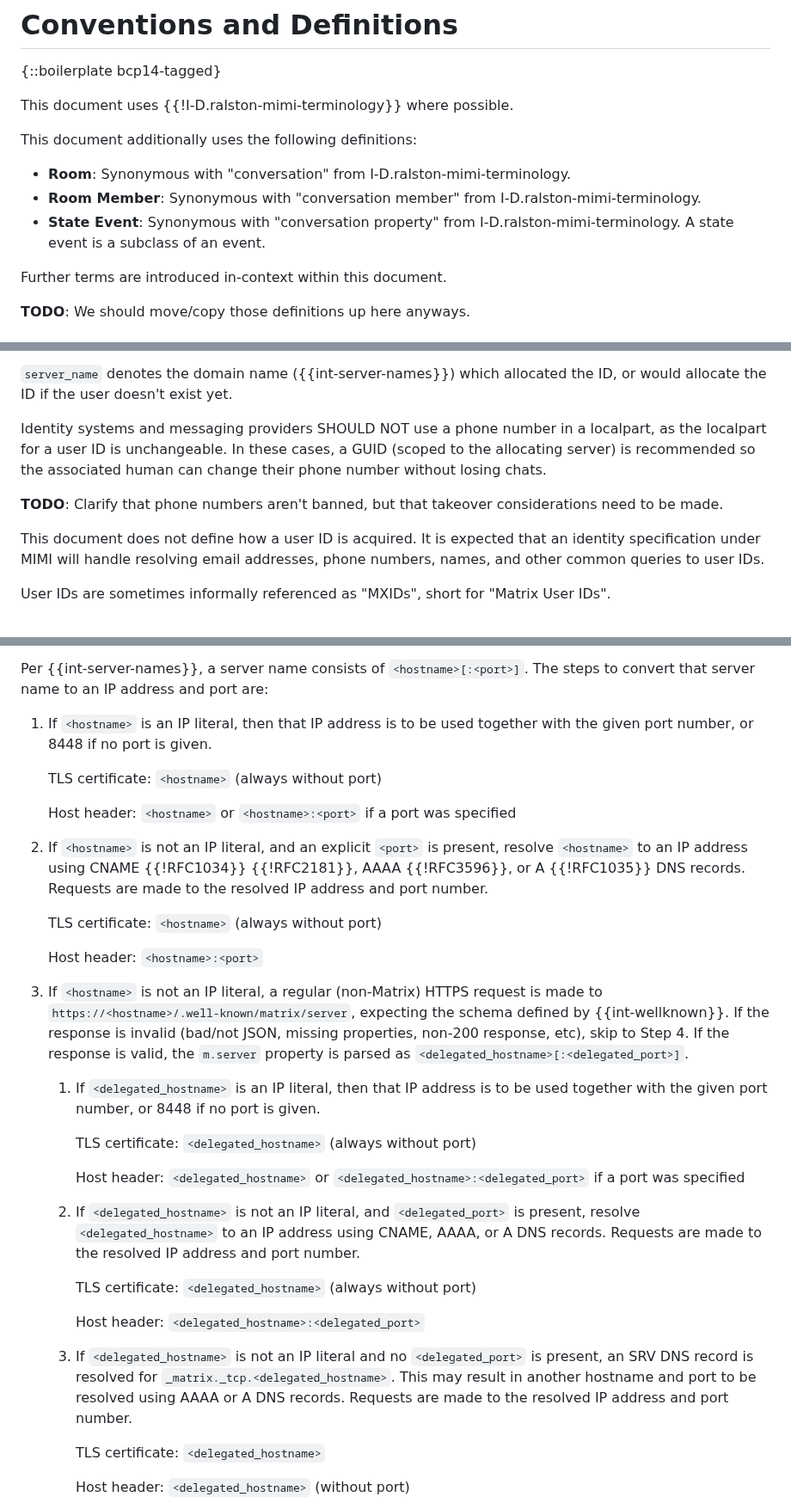
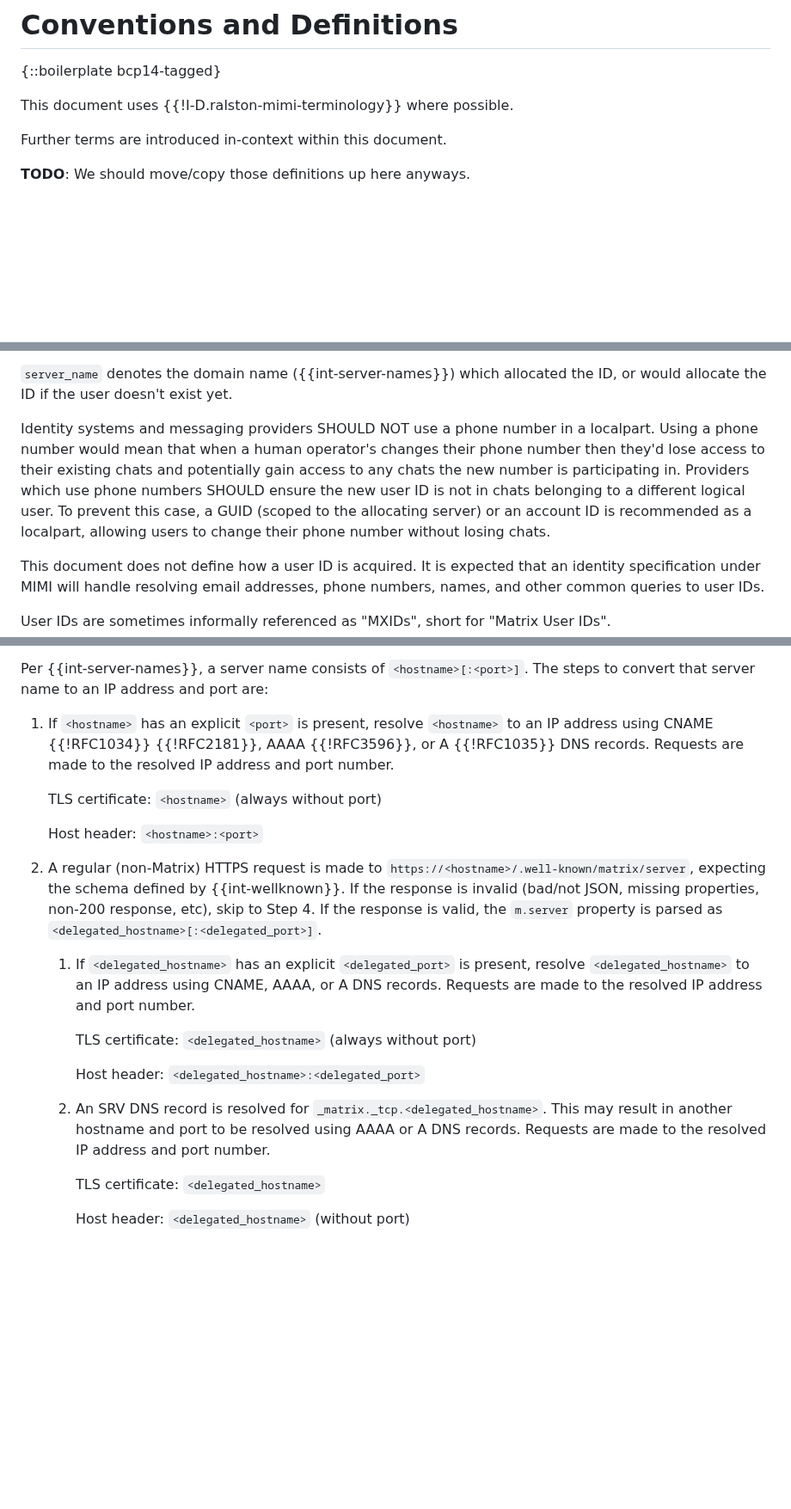
Before and after one commit to turt2live/ietf-mimi-linearized-matrix, a Markdown page: draft-ralston-mimi-linearized-matrix.md, 3 parts joined by grey strips. Shown at 86% size. GitHub-like rendering; blank space fills up the shorter version.

```diff
--- a/draft-ralston-mimi-linearized-matrix.md
+++ b/draft-ralston-mimi-linearized-matrix.md
@@ -136,13 +136,6 @@ this document; it is out of scope for the MIMI working group.
 {::boilerplate bcp14-tagged}
 
 This document uses {{!I-D.ralston-mimi-terminology}} where possible.
-
-This document additionally uses the following definitions:
-
-* **Room**: Synonymous with "conversation" from I-D.ralston-mimi-terminology.
-* **Room Member**: Synonymous with "conversation member" from I-D.ralston-mimi-terminology.
-* **State Event**: Synonymous with "conversation property" from I-D.ralston-mimi-terminology.
-  A state event is a subclass of an event.
 
 Further terms are introduced in-context within this document.
 
@@ -393,11 +376,12 @@ Examples:
 `server_name` denotes the domain name ({{int-server-names}}) which allocated the ID, or would allocate
 the ID if the user doesn't exist yet.
 
-Identity systems and messaging providers SHOULD NOT use a phone number in a localpart, as the
-localpart for a user ID is unchangeable. In these cases, a GUID (scoped to the allocating server)
-is recommended so the associated human can change their phone number without losing chats.
-
-**TODO**: Clarify that phone numbers aren't banned, but that takeover considerations need to be made.
+Identity systems and messaging providers SHOULD NOT use a phone number in a localpart. Using a phone
+number would mean that when a human operator's changes their phone number then they'd lose access to
+their existing chats and potentially gain access to any chats the new number is participating in.
+Providers which use phone numbers SHOULD ensure the new user ID is not in chats belonging to a different
+logical user. To prevent this case, a GUID (scoped to the allocating server) or an account ID is
+recommended as a localpart, allowing users to change their phone number without losing chats.
 
 This document does not define how a user ID is acquired. It is expected that an identity specification
 under MIMI will handle resolving email addresses, phone numbers, names, and other common queries
@@ -1572,14 +1574,7 @@ for example.
 Per {{int-server-names}}, a server name consists of `<hostname>[:<port>]`. The steps to convert that
 server name to an IP address and port are:
 
-1. If `<hostname>` is an IP literal, then that IP address is to be used together with the given port
-   number, or 8448 if no port is given.
-
-   TLS certificate: `<hostname>` (always without port)
-
-   Host header: `<hostname>` or `<hostname>:<port>` if a port was specified
-
-2. If `<hostname>` is not an IP literal, and an explicit `<port>` is present, resolve `<hostname>` to
+1. If `<hostname>` has an explicit `<port>` is present, resolve `<hostname>` to
    an IP address using CNAME {{!RFC1034}} {{!RFC2181}}, AAAA {{!RFC3596}}, or A {{!RFC1035}} DNS
    records. Requests are made to the resolved IP address and port number.
 
@@ -1587,19 +1582,12 @@ server name to an IP address and port are:
 
    Host header: `<hostname>:<port>`
 
-3. If `<hostname>` is not an IP literal, a regular (non-Matrix) HTTPS request is made to
-   `https://<hostname>/.well-known/matrix/server`, expecting the schema defined by {{int-wellknown}}.
-   If the response is invalid (bad/not JSON, missing properties, non-200 response, etc), skip to Step 4.
-   If the response is valid, the `m.server` property is parsed as `<delegated_hostname>[:<delegated_port>]`.
-
-   1. If `<delegated_hostname>` is an IP literal, then that IP address is to be used together with the
-      given port number, or 8448 if no port is given.
-
-      TLS certificate: `<delegated_hostname>` (always without port)
-
-      Host header: `<delegated_hostname>` or `<delegated_hostname>:<delegated_port>` if a port was specified
-
-   2. If `<delegated_hostname>` is not an IP literal, and `<delegated_port>` is present, resolve
+2. A regular (non-Matrix) HTTPS request is made to `https://<hostname>/.well-known/matrix/server`,
+   expecting the schema defined by {{int-wellknown}}. If the response is invalid (bad/not JSON, missing
+   properties, non-200 response, etc), skip to Step 4. If the response is valid, the `m.server` property
+   is parsed as `<delegated_hostname>[:<delegated_port>]`.
+
+   1. If `<delegated_hostname>` has an explicit `<delegated_port>` is present, resolve
       `<delegated_hostname>` to an IP address using CNAME, AAAA, or A DNS records. Requests are made to the
       resolved IP address and port number.
 
@@ -1607,10 +1595,9 @@ server name to an IP address and port are:
 
       Host header: `<delegated_hostname>:<delegated_port>`
 
-   3. If `<delegated_hostname>` is not an IP literal and no `<delegated_port>` is present, an SRV DNS
-      record is resolved for `_matrix._tcp.<delegated_hostname>`. This may result in another hostname
-      and port to be resolved using AAAA or A DNS records. Requests are made to the resolved IP address
-      and port number.
+   3. An SRV DNS record is resolved for `_matrix._tcp.<delegated_hostname>`. This may result in another
+      hostname and port to be resolved using AAAA or A DNS records. Requests are made to the resolved IP
+      address and port number.
 
       TLS certificate: `<delegated_hostname>`
 
```
Also changed, not shown: other parts of draft-ralston-mimi-linearized-matrix.md (+37 -29 lines).
